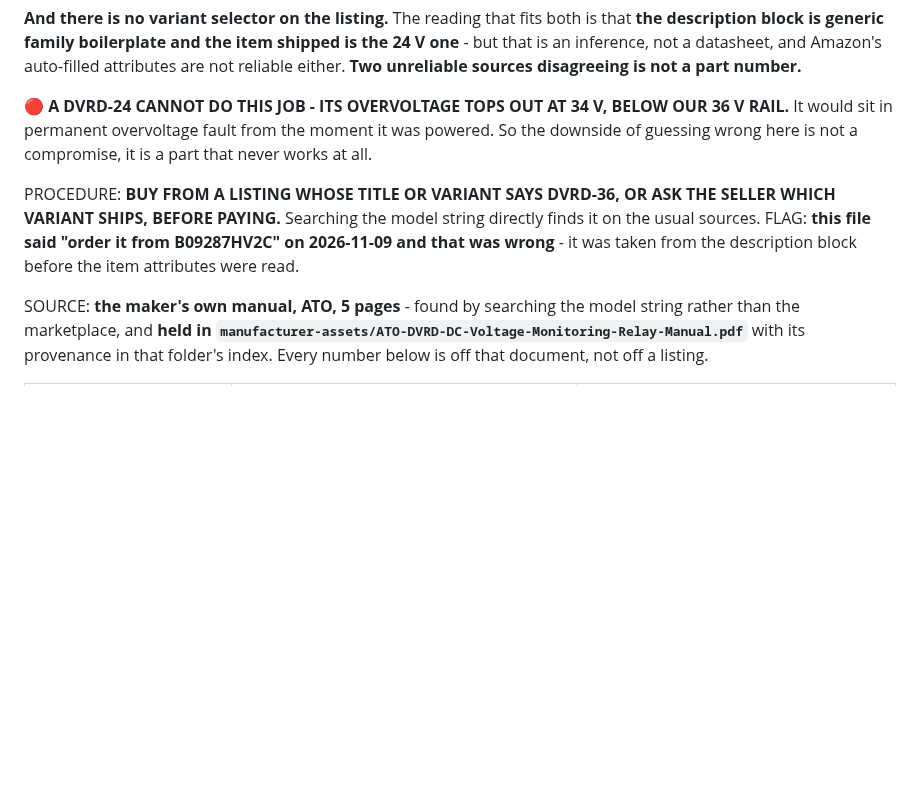
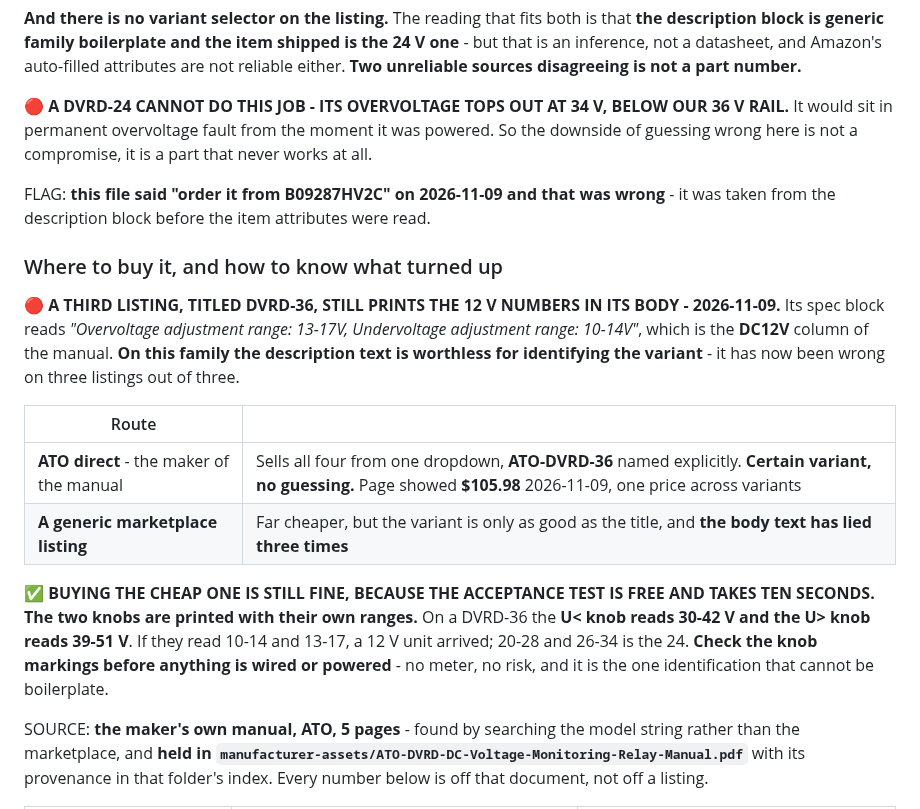
Before and after one commit to ioSenderV2/CNCBuild, a Markdown page: wiring/cabinet-power-and-grounding.md, the part around the change. Drawn GitHub-style; blank space fills up the shorter version.

Commit message:
Three listings, three wrong descriptions - so buy on the knob markings
The DVRD-36-titled listing he found prints "Overvoltage 13-17V,
Undervoltage 10-14V" in its body, which is the DC12V column of the manual.
That is three out of three listings whose description text does not match
the variant they claim. On this family the body text is worthless for
identifying what ships.

Two routes written down with the trade stated plainly. ATO sell all four
from one dropdown with ATO-DVRD-36 named - certain variant, $105.98 on
2026-11-09. A marketplace listing is far cheaper but the variant is only as
good as its title.

And the reason the cheap route is still fine: THE ACCEPTANCE TEST IS FREE.
The two knobs are printed with their own ranges, so a DVRD-36 reads 30-42 on
U< and 39-51 on U>. If they read 10-14 and 13-17 a 12 V unit arrived. Ten
seconds, no meter, nothing powered, and it is the one identification on the
whole part that cannot be boilerplate.

Co-Authored-By: Claude Opus 5 (1M context) <noreply@anthropic.com>

```diff
--- a/wiring/cabinet-power-and-grounding.md
+++ b/wiring/cabinet-power-and-grounding.md
@@ -549,10 +549,26 @@ unreliable sources disagreeing is not a part number.**
 would sit in permanent overvoltage fault from the moment it was powered. So the downside of guessing
 wrong here is not a compromise, it is a part that never works at all.
 
-PROCEDURE: **BUY FROM A LISTING WHOSE TITLE OR VARIANT SAYS DVRD-36, OR ASK THE SELLER WHICH
-VARIANT SHIPS, BEFORE PAYING.** Searching the model string directly finds it on the usual sources.
 FLAG: **this file said "order it from B09287HV2C" on 2026-11-09 and that was wrong** - it was taken
 from the description block before the item attributes were read.
+
+### Where to buy it, and how to know what turned up
+
+🔴 **A THIRD LISTING, TITLED DVRD-36, STILL PRINTS THE 12 V NUMBERS IN ITS BODY - 2026-11-09.** Its
+spec block reads *"Overvoltage adjustment range: 13-17V, Undervoltage adjustment range: 10-14V"*,
+which is the **DC12V** column of the manual. **On this family the description text is worthless for
+identifying the variant** - it has now been wrong on three listings out of three.
+
+| Route | |
+|---|---|
+| **ATO direct** - the maker of the manual | Sells all four from one dropdown, **ATO-DVRD-36** named explicitly. **Certain variant, no guessing.** Page showed **$105.98** 2026-11-09, one price across variants |
+| **A generic marketplace listing** | Far cheaper, but the variant is only as good as the title, and **the body text has lied three times** |
+
+✅ **BUYING THE CHEAP ONE IS STILL FINE, BECAUSE THE ACCEPTANCE TEST IS FREE AND TAKES TEN SECONDS.**
+**The two knobs are printed with their own ranges.** On a DVRD-36 the **U< knob reads 30-42 V and
+the U> knob reads 39-51 V**. If they read 10-14 and 13-17, a 12 V unit arrived; 20-28 and 26-34 is
+the 24. **Check the knob markings before anything is wired or powered** - no meter, no risk, and it
+is the one identification that cannot be boilerplate.
 
 SOURCE: **the maker's own manual, ATO, 5 pages** - found by searching the model string rather than
 the marketplace, and **held in `manufacturer-assets/ATO-DVRD-DC-Voltage-Monitoring-Relay-Manual.pdf`**
```
